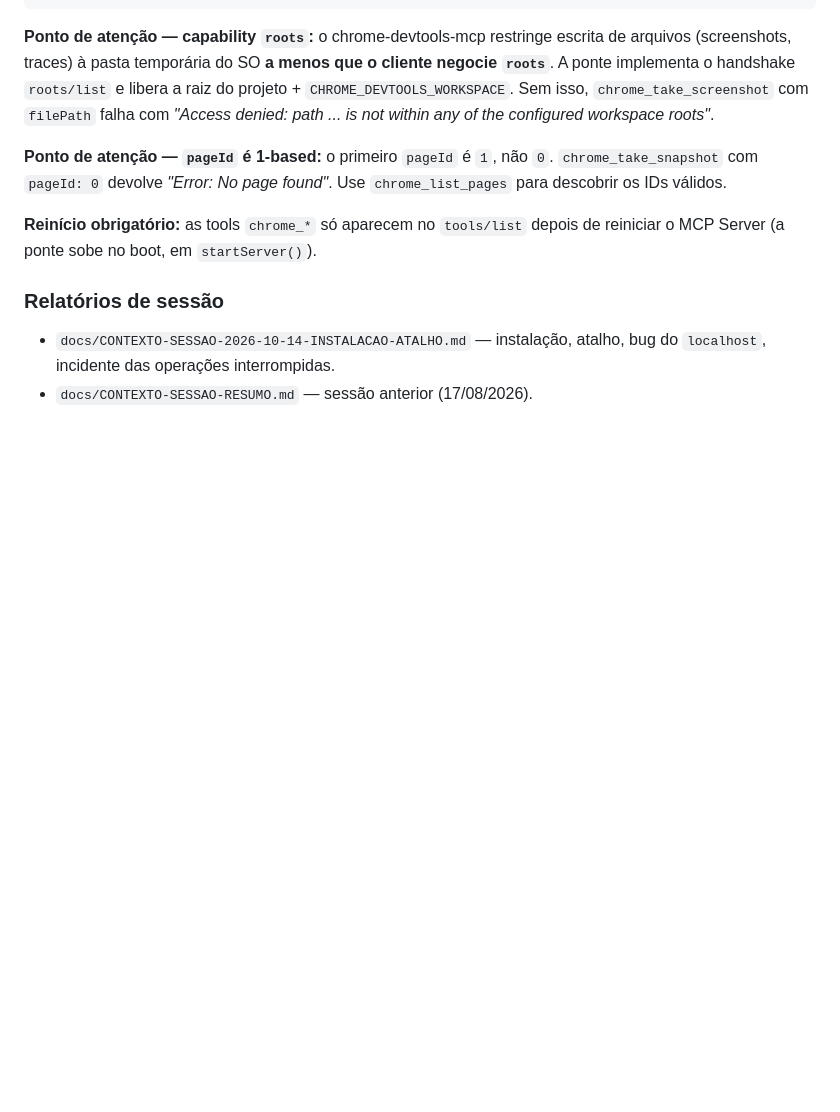
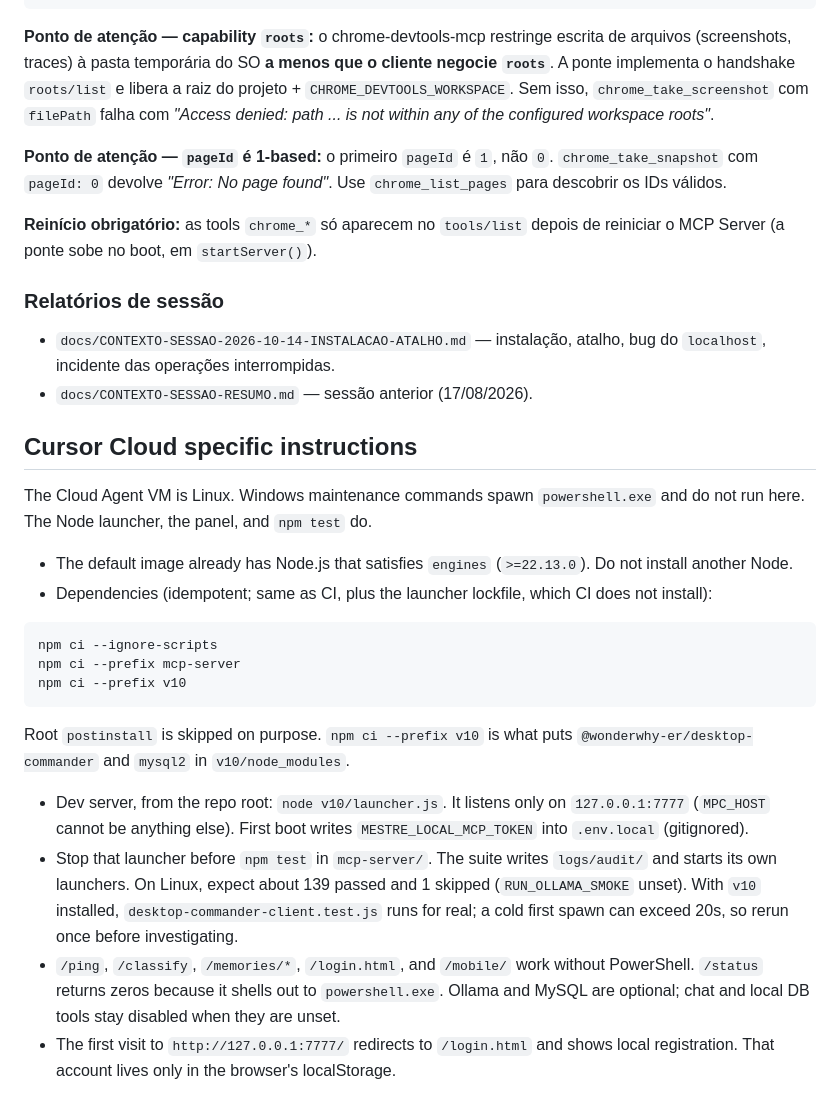
Before and after one commit to jeanavila997-ux/Mestre-do-PC-V10, a Markdown page: AGENTS.md, the part around the change. Drawn GitHub-style; blank space fills up the shorter version.

Commit message:
docs: note how Cloud Agents run the launcher on Linux
Record the install order, the 127.0.0.1 launcher, and that PowerShell-only status stays empty on the Linux VM.

Co-authored-by: JEAN CARLOS DE AVILA <jeanavila997@gmail.com>

````diff
--- a/AGENTS.md
+++ b/AGENTS.md
@@ -257,3 +257,23 @@ de reiniciar o MCP Server (a ponte sobe no boot, em `startServer()`).
 
 - `docs/CONTEXTO-SESSAO-2026-10-14-INSTALACAO-ATALHO.md` — instalação, atalho, bug do `localhost`, incidente das operações interrompidas.
 - `docs/CONTEXTO-SESSAO-RESUMO.md` — sessão anterior (17/08/2026).
+
+## Cursor Cloud specific instructions
+
+The Cloud Agent VM is Linux. Windows maintenance commands spawn `powershell.exe` and do not run here. The Node launcher, the panel, and `npm test` do.
+
+- The default image already has Node.js that satisfies `engines` (`>=22.13.0`). Do not install another Node.
+- Dependencies (idempotent; same as CI, plus the launcher lockfile, which CI does not install):
+
+```bash
+npm ci --ignore-scripts
+npm ci --prefix mcp-server
+npm ci --prefix v10
+```
+
+Root `postinstall` is skipped on purpose. `npm ci --prefix v10` is what puts `@wonderwhy-er/desktop-commander` and `mysql2` in `v10/node_modules`.
+
+- Dev server, from the repo root: `node v10/launcher.js`. It listens only on `127.0.0.1:7777` (`MPC_HOST` cannot be anything else). First boot writes `MESTRE_LOCAL_MCP_TOKEN` into `.env.local` (gitignored).
+- Stop that launcher before `npm test` in `mcp-server/`. The suite writes `logs/audit/` and starts its own launchers. On Linux, expect about 139 passed and 1 skipped (`RUN_OLLAMA_SMOKE` unset). With `v10` installed, `desktop-commander-client.test.js` runs for real; a cold first spawn can exceed 20s, so rerun once before investigating.
+- `/ping`, `/classify`, `/memories/*`, `/login.html`, and `/mobile/` work without PowerShell. `/status` returns zeros because it shells out to `powershell.exe`. Ollama and MySQL are optional; chat and local DB tools stay disabled when they are unset.
+- The first visit to `http://127.0.0.1:7777/` redirects to `/login.html` and shows local registration. That account lives only in the browser's localStorage.
````
